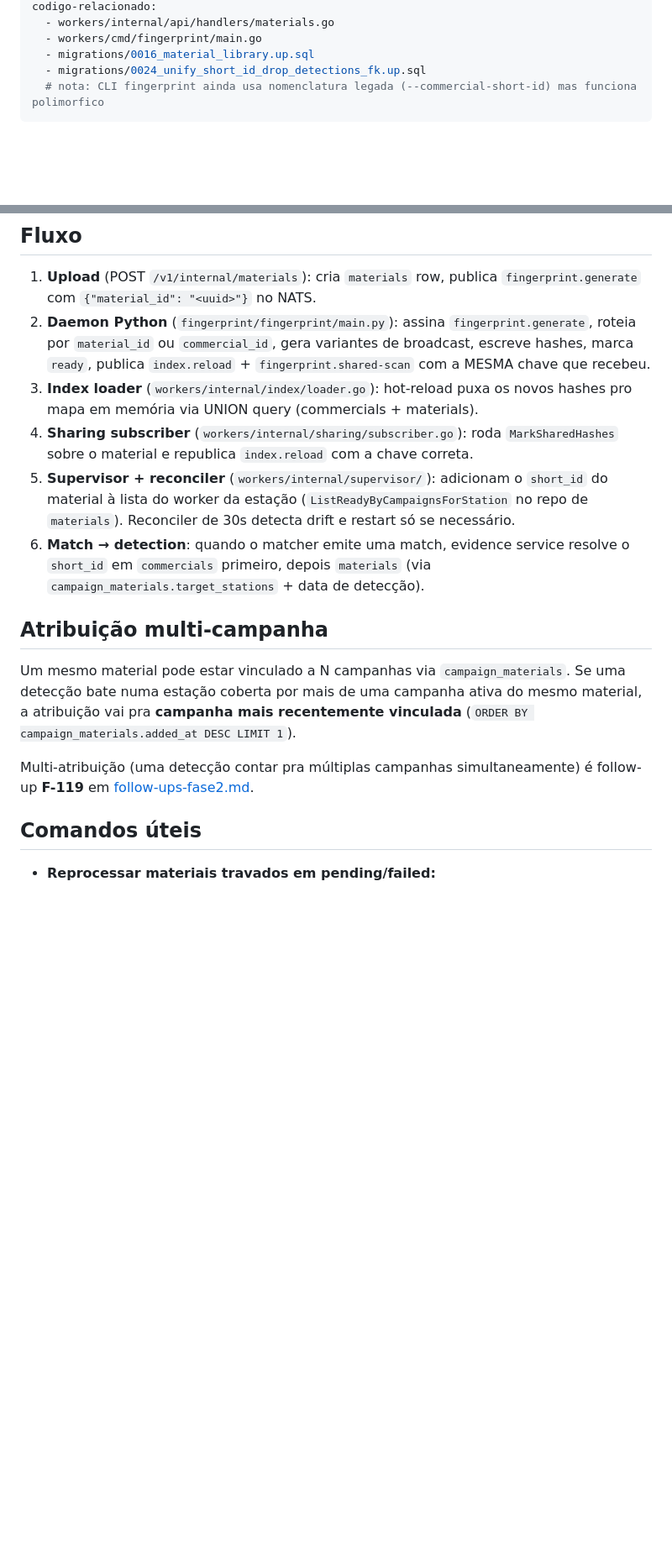
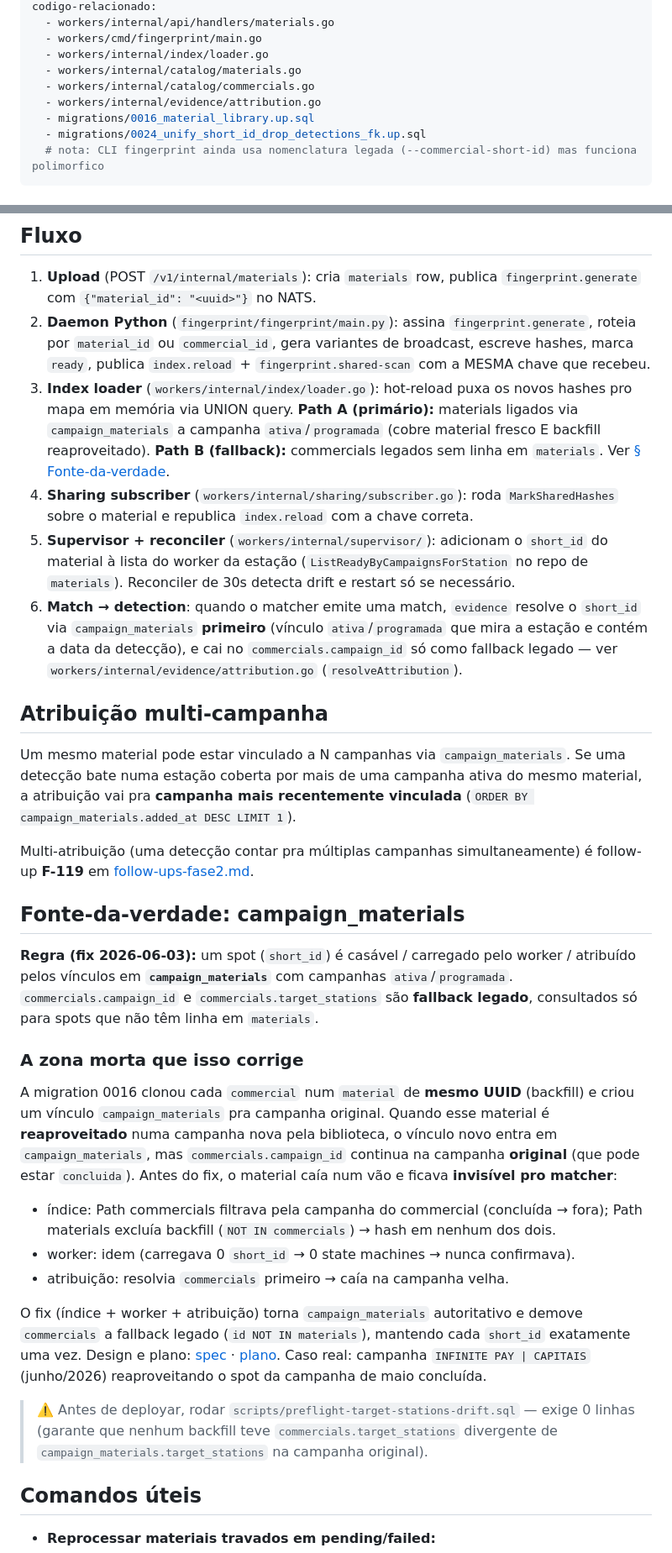
Before and after one commit to Dereckkk1/E-monitor, a Markdown page: docs/features/material-fingerprint-pipeline.md, 2 parts joined by grey strips. Shown at 84% size. Drawn GitHub-style; blank space fills up the shorter version.

Commit message:
docs: regra campaign_materials-autoritativa + zona morta resolvida
Atualiza material-fingerprint-pipeline.md (fluxo do índice Path A/B,
atribuição invertida, seção Fonte-da-verdade) e registra o fix +
follow-ups F-122/F-123 em follow-ups-fase2.md.

Co-Authored-By: Claude Opus 4.8 (1M context) <noreply@anthropic.com>

```diff
--- a/docs/features/material-fingerprint-pipeline.md
+++ b/docs/features/material-fingerprint-pipeline.md
@@ -4,6 +4,10 @@ ultima-verificacao: 2026-05-15
 codigo-relacionado:
   - workers/internal/api/handlers/materials.go
   - workers/cmd/fingerprint/main.go
+  - workers/internal/index/loader.go
+  - workers/internal/catalog/materials.go
+  - workers/internal/catalog/commercials.go
+  - workers/internal/evidence/attribution.go
   - migrations/0016_material_library.up.sql
   - migrations/0024_unify_short_id_drop_detections_fk.up.sql
   # nota: CLI fingerprint ainda usa nomenclatura legada (--commercial-short-id) mas funciona polimorfico
@@ -34,16 +38,22 @@ o plano em
    gera variantes de broadcast, escreve hashes, marca `ready`, publica
    `index.reload` + `fingerprint.shared-scan` com a MESMA chave que recebeu.
 3. **Index loader** (`workers/internal/index/loader.go`): hot-reload puxa
-   os novos hashes pro mapa em memória via UNION query (commercials + materials).
+   os novos hashes pro mapa em memória via UNION query. **Path A (primário):**
+   materials ligados via `campaign_materials` a campanha `ativa`/`programada`
+   (cobre material fresco E backfill reaproveitado). **Path B (fallback):**
+   commercials legados sem linha em `materials`. Ver
+   [§ Fonte-da-verdade](#fonte-da-verdade-campaign_materials).
 4. **Sharing subscriber** (`workers/internal/sharing/subscriber.go`): roda
    `MarkSharedHashes` sobre o material e republica `index.reload` com a
    chave correta.
 5. **Supervisor + reconciler** (`workers/internal/supervisor/`): adicionam
    o `short_id` do material à lista do worker da estação (`ListReadyByCampaignsForStation`
    no repo de `materials`). Reconciler de 30s detecta drift e restart só se necessário.
-6. **Match → detection**: quando o matcher emite uma match, evidence service
-   resolve o `short_id` em `commercials` primeiro, depois `materials`
-   (via `campaign_materials.target_stations` + data de detecção).
+6. **Match → detection**: quando o matcher emite uma match, `evidence`
+   resolve o `short_id` via `campaign_materials` **primeiro** (vínculo
+   `ativa`/`programada` que mira a estação e contém a data da detecção), e cai
+   no `commercials.campaign_id` só como fallback legado — ver
+   `workers/internal/evidence/attribution.go` (`resolveAttribution`).
 
 ## Atribuição multi-campanha
 
@@ -54,6 +64,39 @@ do mesmo material, a atribuição vai pra **campanha mais recentemente vinculada
 
 Multi-atribuição (uma detecção contar pra múltiplas campanhas
 simultaneamente) é follow-up **F-119** em [follow-ups-fase2.md](../roadmap/follow-ups-fase2.md).
+
+## Fonte-da-verdade: campaign_materials
+
+**Regra (fix 2026-06-03):** um spot (`short_id`) é casável / carregado pelo worker
+/ atribuído pelos vínculos em **`campaign_materials`** com campanhas
+`ativa`/`programada`. `commercials.campaign_id` e `commercials.target_stations`
+são **fallback legado**, consultados só para spots que não têm linha em `materials`.
+
+### A zona morta que isso corrige
+
+A migration 0016 clonou cada `commercial` num `material` de **mesmo UUID**
+(backfill) e criou um vínculo `campaign_materials` pra campanha original. Quando
+esse material é **reaproveitado** numa campanha nova pela biblioteca, o vínculo
+novo entra em `campaign_materials`, mas `commercials.campaign_id` continua na
+campanha **original** (que pode estar `concluida`). Antes do fix, o material caía
+num vão e ficava **invisível pro matcher**:
+
+- índice: Path commercials filtrava pela campanha do commercial (concluída → fora);
+  Path materials excluía backfill (`NOT IN commercials`) → hash em nenhum dos dois.
+- worker: idem (carregava 0 `short_id` → 0 state machines → nunca confirmava).
+- atribuição: resolvia `commercials` primeiro → caía na campanha velha.
+
+O fix (índice + worker + atribuição) torna `campaign_materials` autoritativo e
+demove `commercials` a fallback legado (`id NOT IN materials`), mantendo cada
+`short_id` exatamente uma vez. Design e plano:
+[spec](../superpowers/specs/2026-06-03-reused-material-dead-zone-design.md) ·
+[plano](../superpowers/plans/2026-06-03-reused-material-dead-zone.md).
+Caso real: campanha `INFINITE PAY | CAPITAIS` (junho/2026) reaproveitando o spot
+da campanha de maio concluída.
+
+> ⚠️ Antes de deployar, rodar `scripts/preflight-target-stations-drift.sql` —
+> exige 0 linhas (garante que nenhum backfill teve `commercials.target_stations`
+> divergente de `campaign_materials.target_stations` na campanha original).
 
 ## Comandos úteis
 
```
Also changed, not shown: other parts of docs/features/material-fingerprint-pipeline.md (+1 -1 lines), docs/roadmap/follow-ups-fase2.md (+14 -0 lines).
